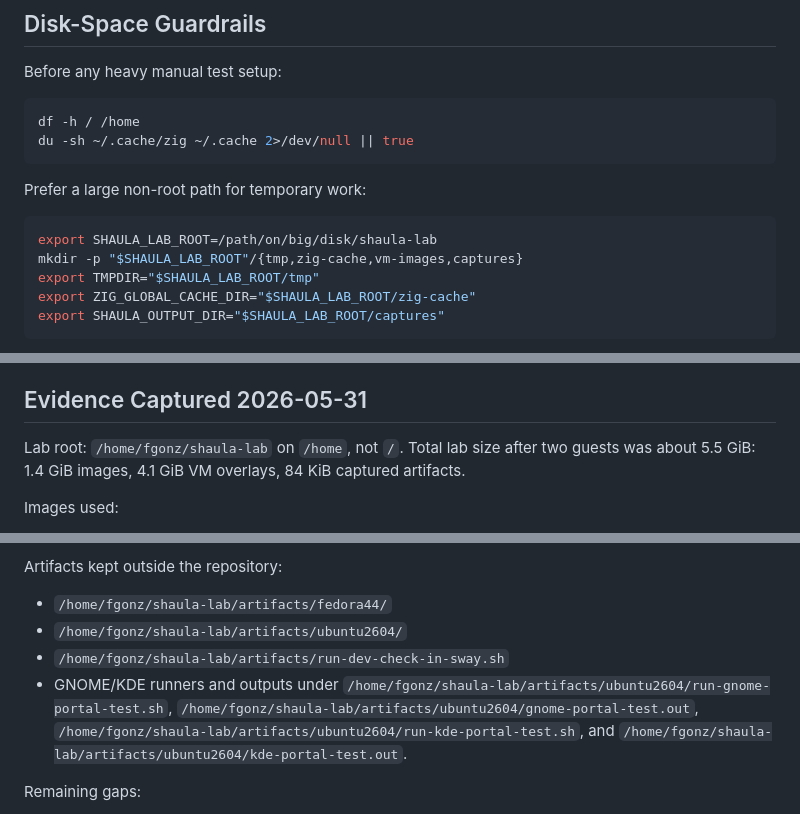
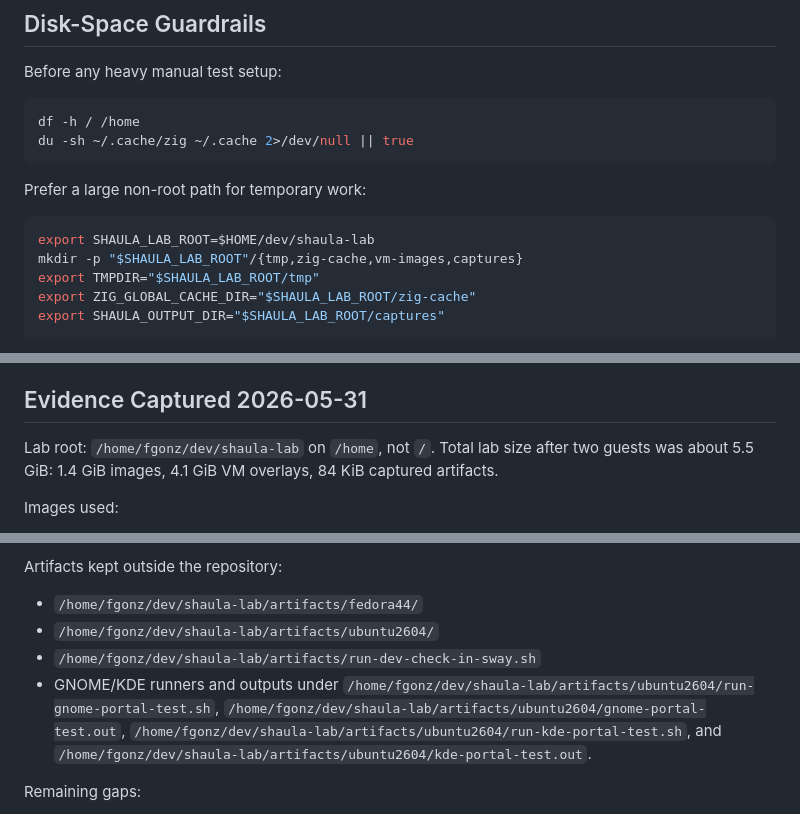
Before and after one commit to fgonzalezurriola/shaula, a Markdown page: docs/wayland-runtime-test-plan.md, 3 parts joined by grey strips. Drawn GitHub-style.

Commit message:
docs: update Wayland lab paths

````diff
--- a/docs/wayland-runtime-test-plan.md
+++ b/docs/wayland-runtime-test-plan.md
@@ -31,7 +31,7 @@ du -sh ~/.cache/zig ~/.cache 2>/dev/null || true
 Prefer a large non-root path for temporary work:
 
 ```bash
-export SHAULA_LAB_ROOT=/path/on/big/disk/shaula-lab
+export SHAULA_LAB_ROOT=$HOME/dev/shaula-lab
 mkdir -p "$SHAULA_LAB_ROOT"/{tmp,zig-cache,vm-images,captures}
 export TMPDIR="$SHAULA_LAB_ROOT/tmp"
 export ZIG_GLOBAL_CACHE_DIR="$SHAULA_LAB_ROOT/zig-cache"
@@ -208,7 +208,7 @@ Expected results:
 
 ## Evidence Captured 2026-05-31
 
-Lab root: `/home/fgonz/shaula-lab` on `/home`, not `/`. Total lab size after
+Lab root: `/home/fgonz/dev/shaula-lab` on `/home`, not `/`. Total lab size after
 two guests was about 5.5 GiB: 1.4 GiB images, 4.1 GiB VM overlays, 84 KiB
 captured artifacts.
 
@@ -246,14 +246,14 @@ package/build smoke.
 
 Artifacts kept outside the repository:
 
-- `/home/fgonz/shaula-lab/artifacts/fedora44/`
-- `/home/fgonz/shaula-lab/artifacts/ubuntu2604/`
-- `/home/fgonz/shaula-lab/artifacts/run-dev-check-in-sway.sh`
+- `/home/fgonz/dev/shaula-lab/artifacts/fedora44/`
+- `/home/fgonz/dev/shaula-lab/artifacts/ubuntu2604/`
+- `/home/fgonz/dev/shaula-lab/artifacts/run-dev-check-in-sway.sh`
 - GNOME/KDE runners and outputs under
-  `/home/fgonz/shaula-lab/artifacts/ubuntu2604/run-gnome-portal-test.sh`,
-  `/home/fgonz/shaula-lab/artifacts/ubuntu2604/gnome-portal-test.out`,
-  `/home/fgonz/shaula-lab/artifacts/ubuntu2604/run-kde-portal-test.sh`, and
-  `/home/fgonz/shaula-lab/artifacts/ubuntu2604/kde-portal-test.out`.
+  `/home/fgonz/dev/shaula-lab/artifacts/ubuntu2604/run-gnome-portal-test.sh`,
+  `/home/fgonz/dev/shaula-lab/artifacts/ubuntu2604/gnome-portal-test.out`,
+  `/home/fgonz/dev/shaula-lab/artifacts/ubuntu2604/run-kde-portal-test.sh`, and
+  `/home/fgonz/dev/shaula-lab/artifacts/ubuntu2604/kde-portal-test.out`.
 
 Remaining gaps:
 
````
Also changed, not shown: CONTEXT.md (+3 -3 lines).
